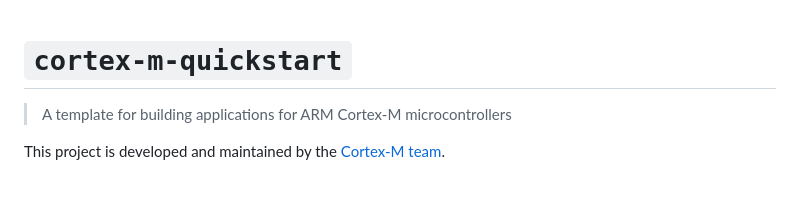
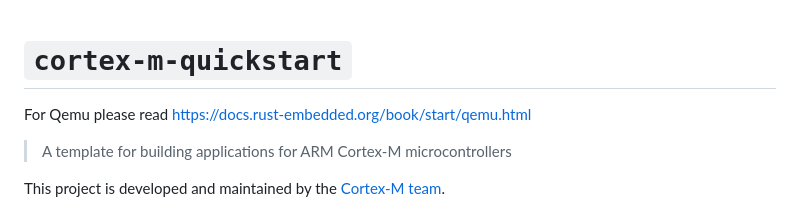
Before and after one commit to maebli/m-bus-parser, a Markdown page: examples/cortex-m/README.md, the part around the change. Rendered like a GitHub page; blank space fills up the shorter version.

Commit message:
adding docu line

```diff
--- a/examples/cortex-m/README.md
+++ b/examples/cortex-m/README.md
@@ -1,5 +1,6 @@
 # `cortex-m-quickstart`
 
+For Qemu please read https://docs.rust-embedded.org/book/start/qemu.html
 > A template for building applications for ARM Cortex-M microcontrollers
 
 This project is developed and maintained by the [Cortex-M team][team].
```
